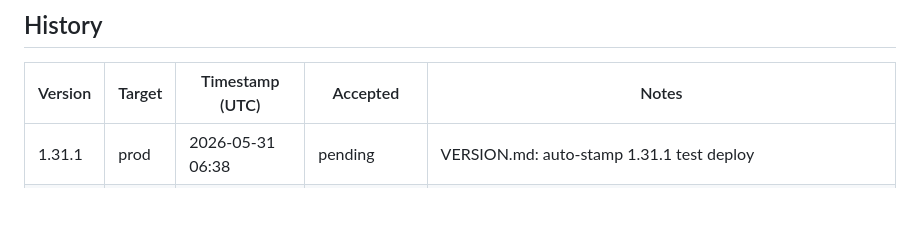
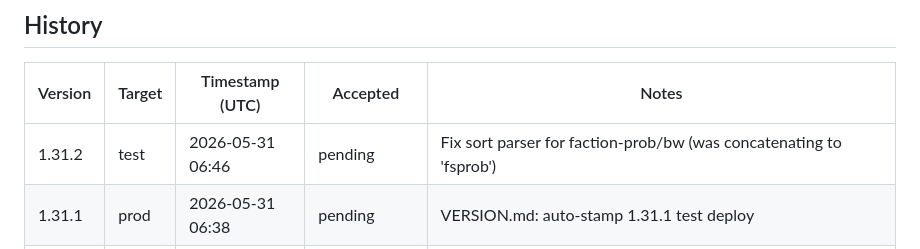
Before and after one commit to pakelly/battletech-sig, a Markdown page: VERSION.md, the part around one of its changes. Drawn GitHub-style; blank space fills up the shorter version.

Commit message:
VERSION.md: auto-stamp 1.31.2 test deploy

```diff
--- a/VERSION.md
+++ b/VERSION.md
@@ -11,6 +11,7 @@
 
 | Version | Target | Timestamp (UTC) | Accepted | Notes |
 |---------|--------|-----------------|----------|-------|
+| 1.31.2 | test | 2026-05-31 06:46 | pending | Fix sort parser for faction-prob/bw (was concatenating to 'fsprob') |
 | 1.31.1 | prod | 2026-05-31 06:38 | pending | VERSION.md: auto-stamp 1.31.1 test deploy |
 | 1.31.1 | test | 2026-05-31 06:38 | pending | Fix: variant overlay close no longer resets sort order; prob autocomplete improvements |
 | 1.31.0 | prod | 2026-05-31 05:03 | pending | VERSION.md: auto-stamp 1.31.0 test deploy |
```
Also changed, not shown: other parts of VERSION.md (+1 -1 lines).
